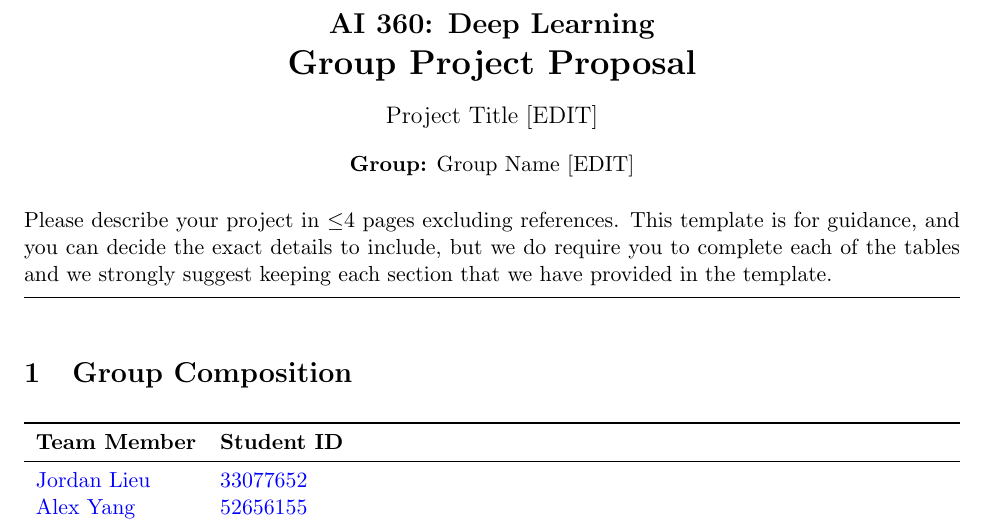
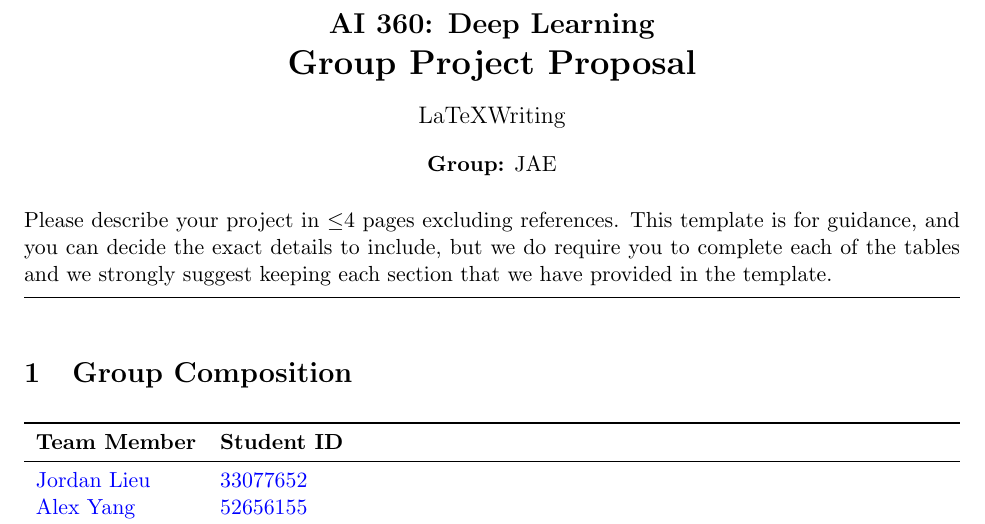
Before and after one commit to DoiBoi/AI-360-Project, a LaTeX document (AI360_Project_Proposal_Template.tex): part of page 1 of 5, cut so that both start at the same text. Compiled offline with pdfLaTeX.

Commit message:
group name and title

```diff
--- a/AI360_Project_Proposal_Template.tex
+++ b/AI360_Project_Proposal_Template.tex
@@ -34,8 +34,8 @@
 % Project Information
 % --------------------------------------------------
 \newcommand{\coursename}{AI 360: Deep Learning}
-\newcommand{\groupname}{Group Name [EDIT]}
-\newcommand{\projecttitle}{Project Title [EDIT]}
+\newcommand{\groupname}{JAE}
+\newcommand{\projecttitle}{LaTeXWriting}
 \newcommand{\blue}[1]{\textcolor{blue}{#1}}
 
 % --------------------------------------------------
```
